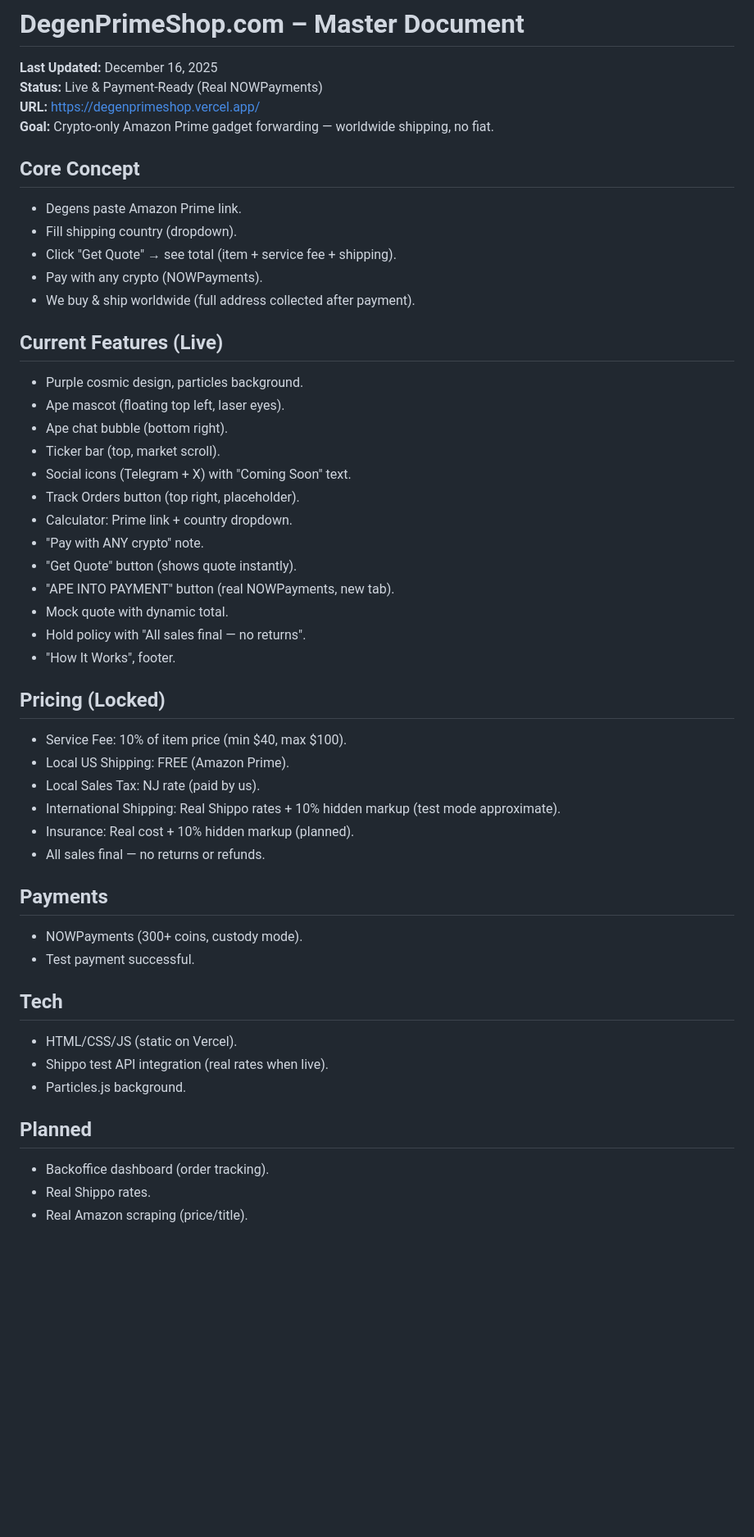
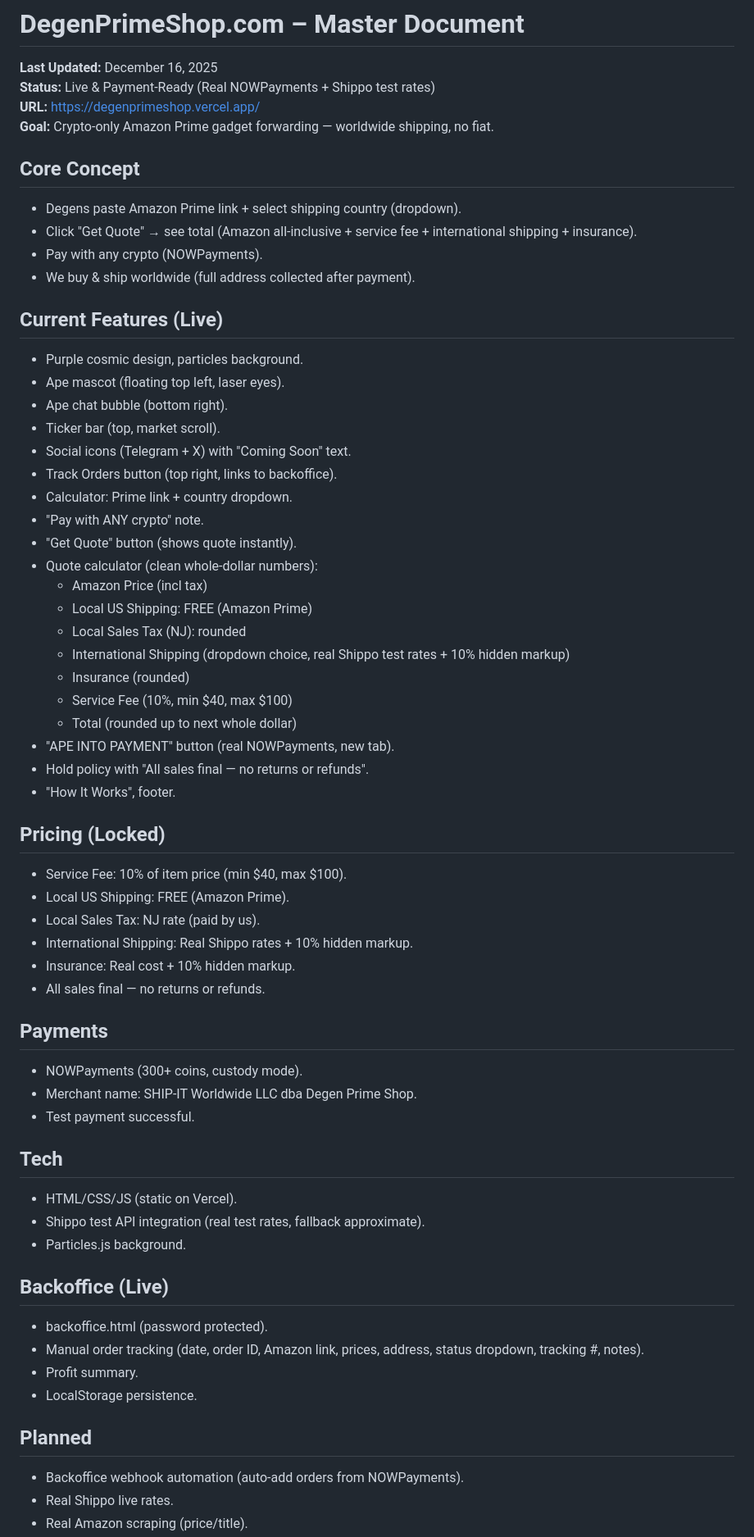
Before and after one commit to boundlessendeavorsllc-hub/degenprimeshop, a Markdown page: MASTER_DOCUMENT.md, the part around one of its changes. Shown at 82% size. GitHub-like rendering; blank space fills up the shorter version.

```diff
--- a/MASTER_DOCUMENT.md
+++ b/MASTER_DOCUMENT.md
@@ -1,14 +1,13 @@
 # DegenPrimeShop.com – Master Document
 
 **Last Updated:** December 16, 2025
-**Status:** Live & Payment-Ready (Real NOWPayments)
+**Status:** Live & Payment-Ready (Real NOWPayments + Shippo test rates)
 **URL:** https://degenprimeshop.vercel.app/
 **Goal:** Crypto-only Amazon Prime gadget forwarding — worldwide shipping, no fiat.
 
 ## Core Concept
-- Degens paste Amazon Prime link.
-- Fill shipping country (dropdown).
-- Click "Get Quote" → see total (item + service fee + shipping).
+- Degens paste Amazon Prime link + select shipping country (dropdown).
+- Click "Get Quote" → see total (Amazon all-inclusive + service fee + international shipping + insurance).
 - Pay with any crypto (NOWPayments).
 - We buy & ship worldwide (full address collected after payment).
 
@@ -18,33 +17,47 @@
 - Ape chat bubble (bottom right).
 - Ticker bar (top, market scroll).
 - Social icons (Telegram + X) with "Coming Soon" text.
-- Track Orders button (top right, placeholder).
+- Track Orders button (top right, links to backoffice).
 - Calculator: Prime link + country dropdown.
 - "Pay with ANY crypto" note.
 - "Get Quote" button (shows quote instantly).
+- Quote calculator (clean whole-dollar numbers):
+  - Amazon Price (incl tax)
+  - Local US Shipping: FREE (Amazon Prime)
+  - Local Sales Tax (NJ): rounded
+  - International Shipping (dropdown choice, real Shippo test rates + 10% hidden markup)
+  - Insurance (rounded)
+  - Service Fee (10%, min $40, max $100)
+  - Total (rounded up to next whole dollar)
 - "APE INTO PAYMENT" button (real NOWPayments, new tab).
-- Mock quote with dynamic total.
-- Hold policy with "All sales final — no returns".
+- Hold policy with "All sales final — no returns or refunds".
 - "How It Works", footer.
 
 ## Pricing (Locked)
 - Service Fee: 10% of item price (min $40, max $100).
 - Local US Shipping: FREE (Amazon Prime).
 - Local Sales Tax: NJ rate (paid by us).
-- International Shipping: Real Shippo rates + 10% hidden markup (test mode approximate).
-- Insurance: Real cost + 10% hidden markup (planned).
+- International Shipping: Real Shippo rates + 10% hidden markup.
+- Insurance: Real cost + 10% hidden markup.
 - All sales final — no returns or refunds.
 
 ## Payments
 - NOWPayments (300+ coins, custody mode).
+- Merchant name: SHIP-IT Worldwide LLC dba Degen Prime Shop.
 - Test payment successful.
 
 ## Tech
 - HTML/CSS/JS (static on Vercel).
-- Shippo test API integration (real rates when live).
+- Shippo test API integration (real test rates, fallback approximate).
 - Particles.js background.
 
+## Backoffice (Live)
+- backoffice.html (password protected).
+- Manual order tracking (date, order ID, Amazon link, prices, address, status dropdown, tracking #, notes).
+- Profit summary.
+- LocalStorage persistence.
+
 ## Planned
-- Backoffice dashboard (order tracking).
-- Real Shippo rates.
+- Backoffice webhook automation (auto-add orders from NOWPayments).
+- Real Shippo live rates.
 - Real Amazon scraping (price/title).
```
Also changed, not shown: other parts of MASTER_DOCUMENT.md (+3 -10 lines).
